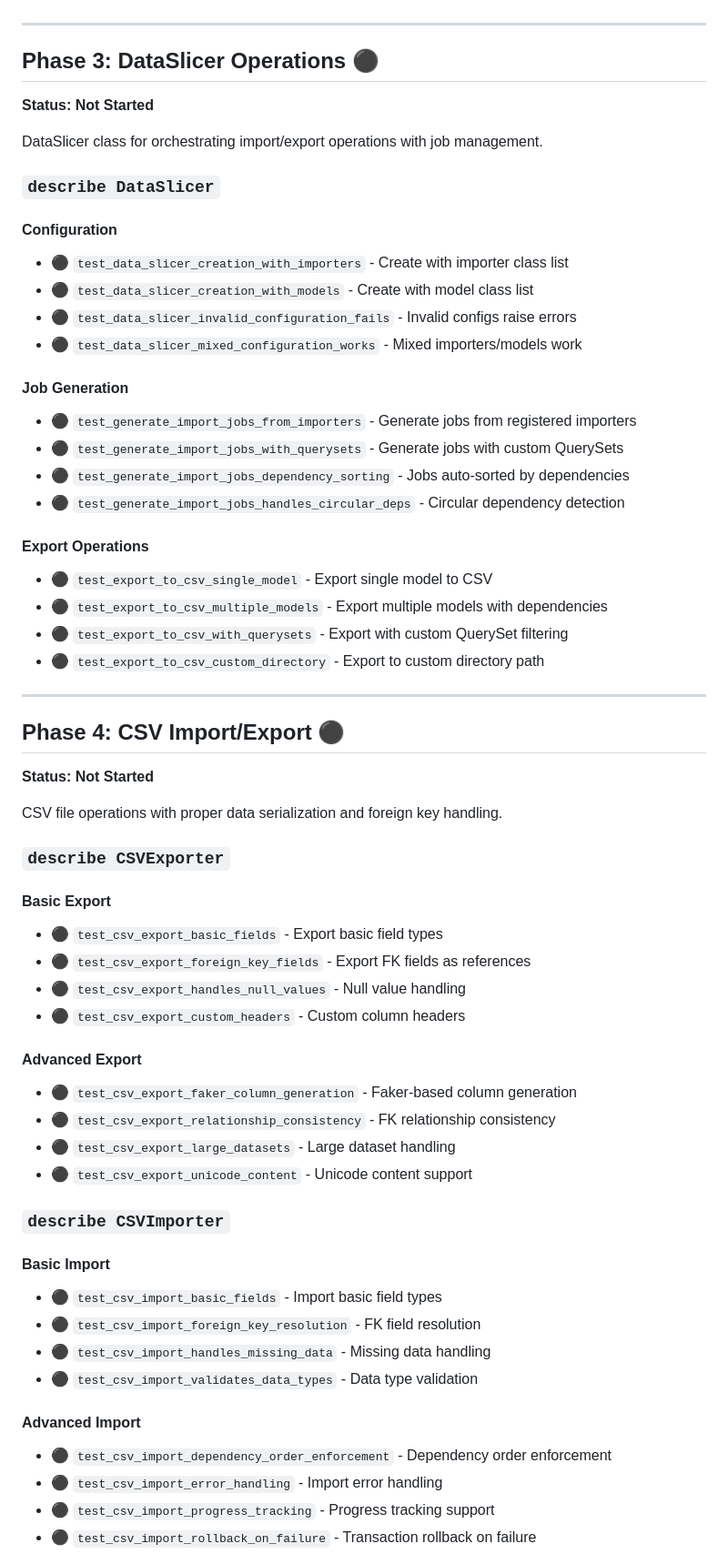
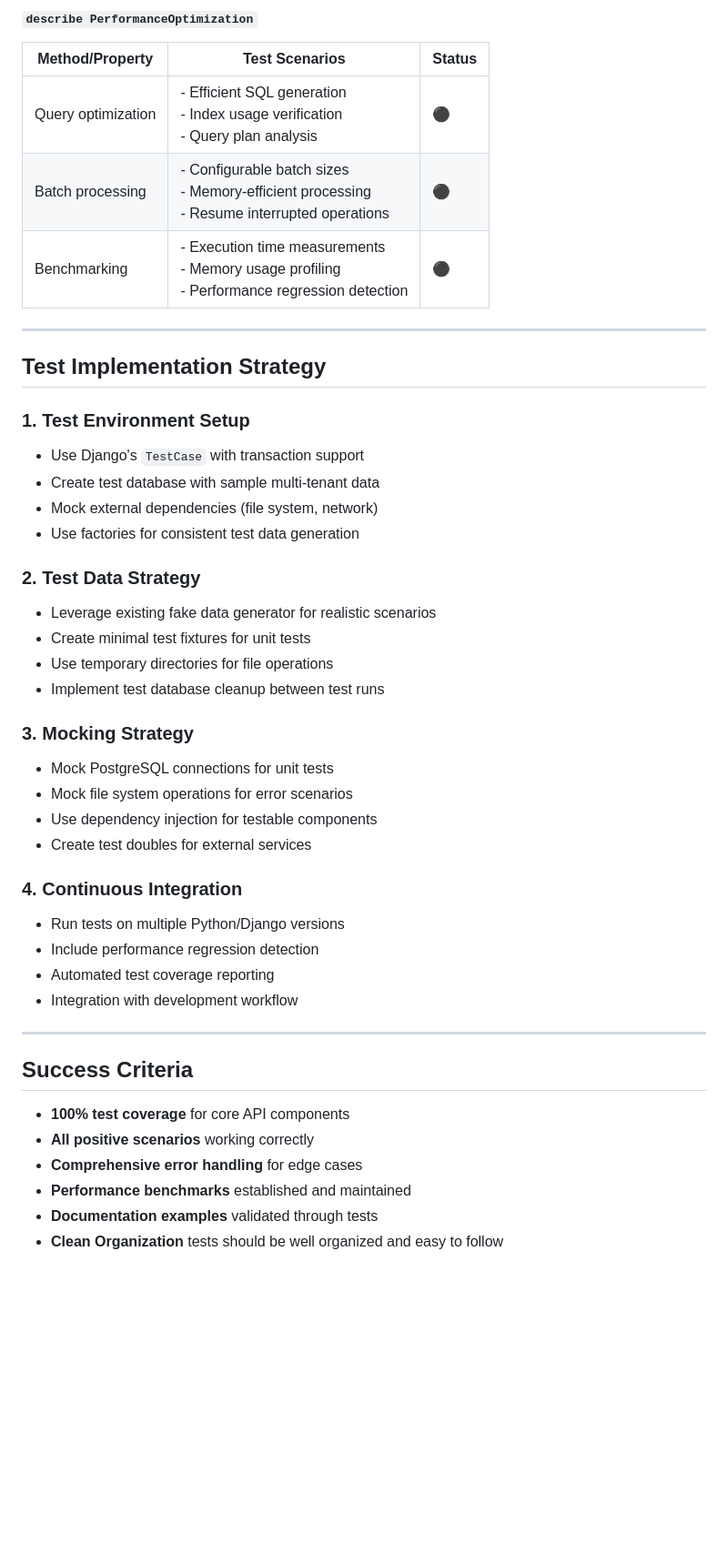
Before and after one commit to dev360/django-gyro, a Markdown page: docs/cursor/CURSOR_TEST_PLAN.md, the part around one of its changes. Shown at 91% size. GitHub-like rendering; blank space fills up the shorter version.

```diff
--- a/docs/cursor/CURSOR_TEST_PLAN.md
+++ b/docs/cursor/CURSOR_TEST_PLAN.md
@@ -90,65 +163,46 @@ ImportJob class for defining import operations with dependency analysis and cach
+#### `describe PerformanceOptimization`
+| Method/Property | Test Scenarios | Status |
+|-----------------|----------------|---------|
+| Query optimization | - Efficient SQL generation<br>- Index usage verification<br>- Query plan analysis | ⚫ |
+| Batch processing | - Configurable batch sizes<br>- Memory-efficient processing<br>- Resume interrupted operations | ⚫ |
+| Benchmarking | - Execution time measurements<br>- Memory usage profiling<br>- Performance regression detection | ⚫ |
 
 ---
 
-## Phase 3: DataSlicer Operations ⚫
+## Test Implementation Strategy
 
-**Status: Not Started**
+### 1. **Test Environment Setup**
+- Use Django's `TestCase` with transaction support
+- Create test database with sample multi-tenant data
+- Mock external dependencies (file system, network)
+- Use factories for consistent test data generation
 
-DataSlicer class for orchestrating import/export operations with job management.
+### 2. **Test Data Strategy**
+- Leverage existing fake data generator for realistic scenarios
+- Create minimal test fixtures for unit tests
+- Use temporary directories for file operations
+- Implement test database cleanup between test runs
 
-### `describe DataSlicer`
+### 3. **Mocking Strategy**
+- Mock PostgreSQL connections for unit tests
+- Mock file system operations for error scenarios
+- Use dependency injection for testable components
+- Create test doubles for external services
 
-#### Configuration
-- ⚫ `test_data_slicer_creation_with_importers` - Create with importer class list
-- ⚫ `test_data_slicer_creation_with_models` - Create with model class list
-- ⚫ `test_data_slicer_invalid_configuration_fails` - Invalid configs raise errors
-- ⚫ `test_data_slicer_mixed_configuration_works` - Mixed importers/models work
-
-#### Job Generation
-- ⚫ `test_generate_import_jobs_from_importers` - Generate jobs from registered importers
-- ⚫ `test_generate_import_jobs_with_querysets` - Generate jobs with custom QuerySets
-- ⚫ `test_generate_import_jobs_dependency_sorting` - Jobs auto-sorted by dependencies
-- ⚫ `test_generate_import_jobs_handles_circular_deps` - Circular dependency detection
-
-#### Export Operations
-- ⚫ `test_export_to_csv_single_model` - Export single model to CSV
-- ⚫ `test_export_to_csv_multiple_models` - Export multiple models with dependencies
-- ⚫ `test_export_to_csv_with_querysets` - Export with custom QuerySet filtering
-- ⚫ `test_export_to_csv_custom_directory` - Export to custom directory path
+### 4. **Continuous Integration**
+- Run tests on multiple Python/Django versions
+- Include performance regression detection
+- Automated test coverage reporting
+- Integration with development workflow
 
 ---
 
-## Phase 4: CSV Import/Export ⚫
+## Success Criteria
 
-**Status: Not Started**
+- **100% test coverage** for core API components
+- **All positive scenarios** working correctly
+- **Comprehensive error handling** for edge cases
+- **Performance benchmarks** established and maintained
+- **Documentation examples** validated through tests
+- **Clean Organization** tests should be well organized and easy to follow
 
-CSV file operations with proper data serialization and foreign key handling.
-
-### `describe CSVExporter`
-
-#### Basic Export
-- ⚫ `test_csv_export_basic_fields` - Export basic field types
-- ⚫ `test_csv_export_foreign_key_fields` - Export FK fields as references
-- ⚫ `test_csv_export_handles_null_values` - Null value handling
-- ⚫ `test_csv_export_custom_headers` - Custom column headers
-
-#### Advanced Export
-- ⚫ `test_csv_export_faker_column_generation` - Faker-based column generation
-- ⚫ `test_csv_export_relationship_consistency` - FK relationship consistency
-- ⚫ `test_csv_export_large_datasets` - Large dataset handling
-- ⚫ `test_csv_export_unicode_content` - Unicode content support
-
-### `describe CSVImporter`
-
-#### Basic Import
-- ⚫ `test_csv_import_basic_fields` - Import basic field types
-- ⚫ `test_csv_import_foreign_key_resolution` - FK field resolution
-- ⚫ `test_csv_import_handles_missing_data` - Missing data handling
-- ⚫ `test_csv_import_validates_data_types` - Data type validation
-
-#### Advanced Import
-- ⚫ `test_csv_import_dependency_order_enforcement` - Dependency order enforcement
-- ⚫ `test_csv_import_error_handling` - Import error handling
-- ⚫ `test_csv_import_progress_tracking` - Progress tracking support
-- ⚫ `test_csv_import_rollback_on_failure` - Transaction rollback on failure
-
```
Also changed, not shown: other parts of docs/cursor/CURSOR_TEST_PLAN.md (+142 -221 lines).
